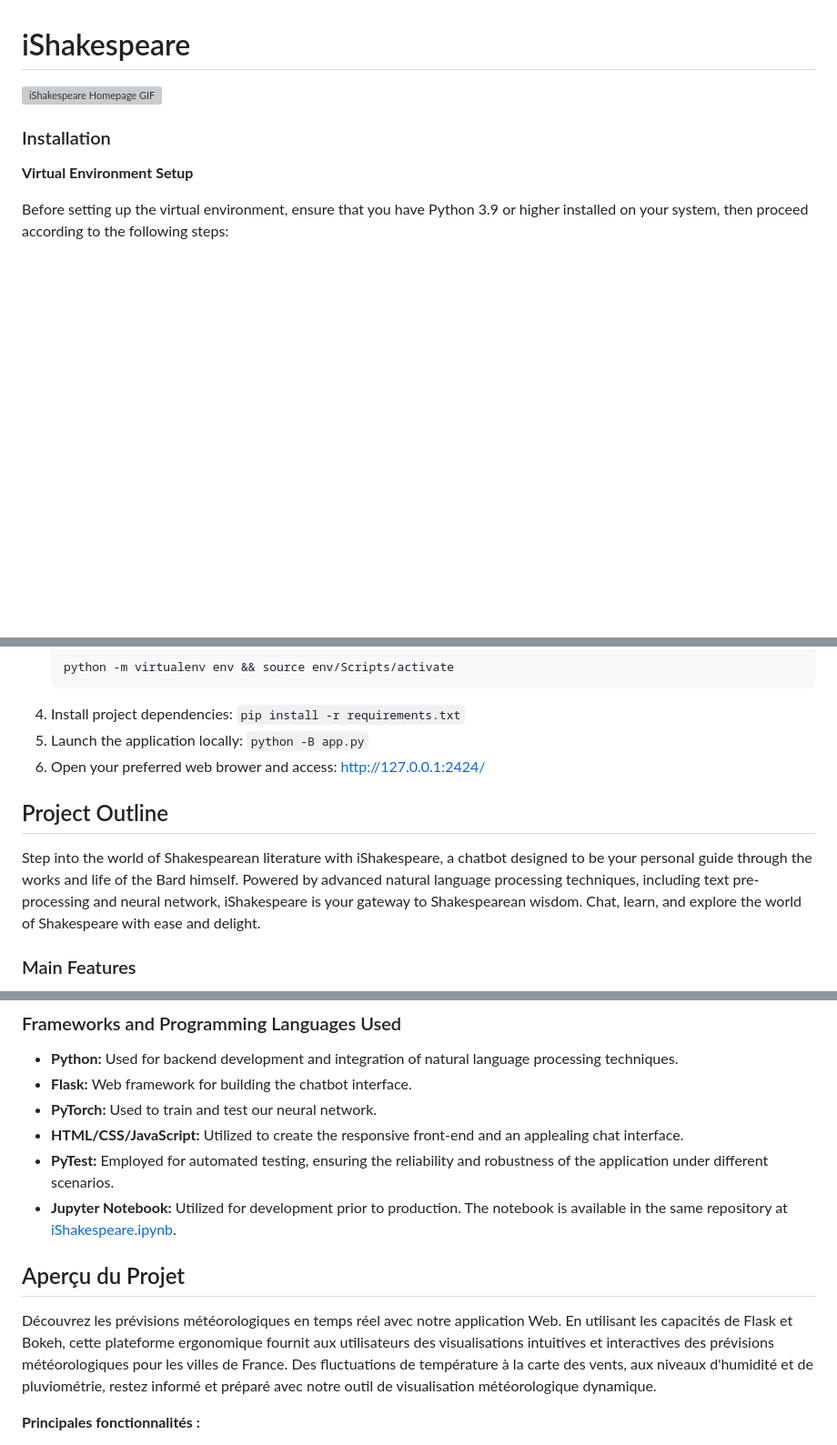
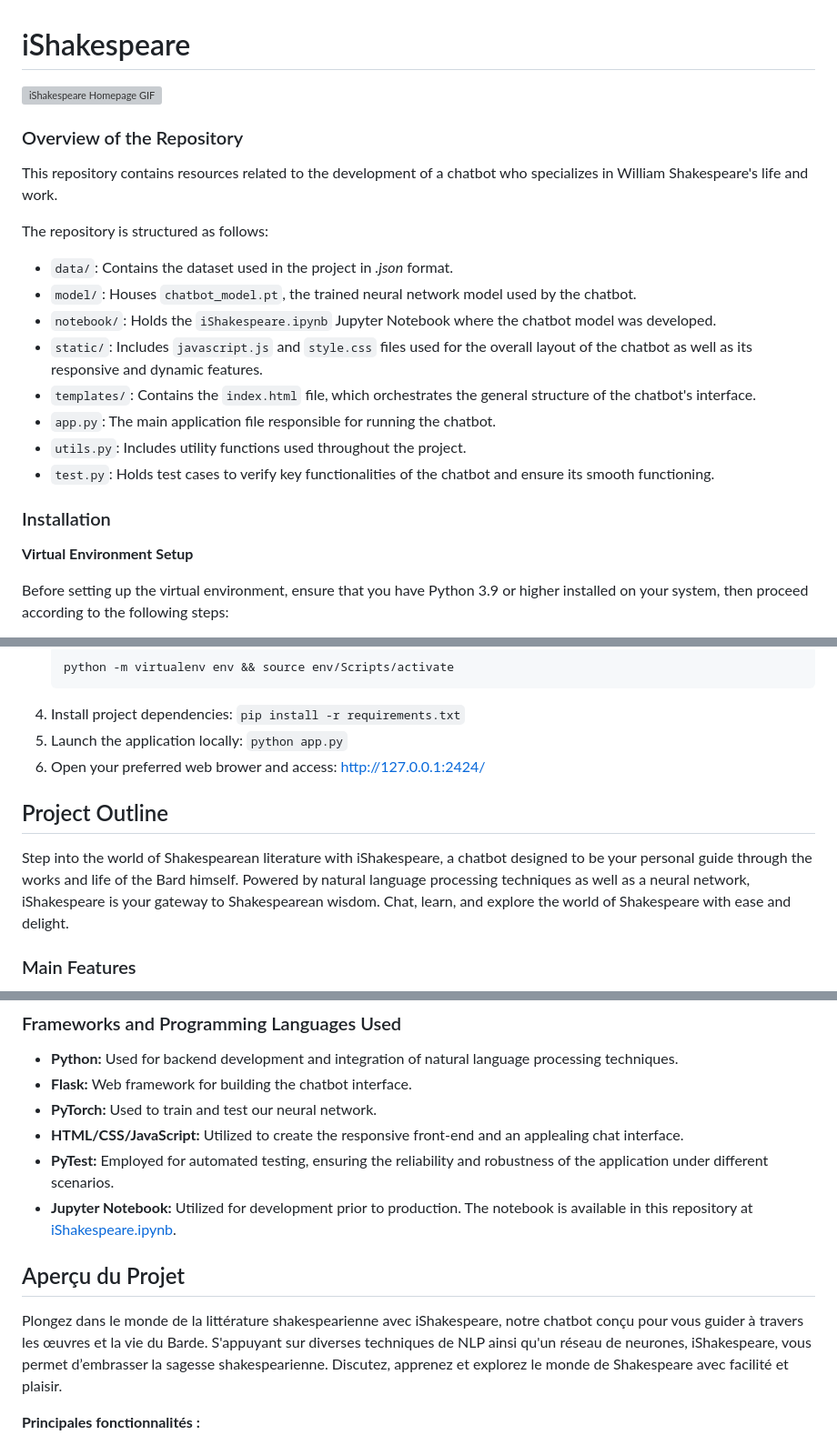
Before and after one commit to OneLeoTav/iShakespeare, a Markdown page: README.md, 3 parts joined by grey strips. Shown: that part at 91% size. GitHub-like rendering; blank space fills up the shorter version; grey boxes are pictures that could not be loaded.

Commit message:
Updating README content

````diff
--- a/README.md
+++ b/README.md
@@ -1,6 +1,20 @@
 # iShakespeare
 
 <img src="images/chatbot_homepage_gif.gif" alt="iShakespeare Homepage GIF" width="550" height="320">
+
+### Overview of the Repository
+This repository contains resources related to the development of a chatbot who specializes in William Shakespeare's life and work.
+
+The repository is structured as follows:
+
+- `data/`: Contains the dataset used in the project in <i>.json</i> format.
+- `model/`: Houses `chatbot_model.pt`, the trained neural network model used by the chatbot.
+- `notebook/`: Holds the `iShakespeare.ipynb` Jupyter Notebook where the chatbot model was developed.
+- `static/`: Includes `javascript.js` and `style.css` files used for the overall layout of the chatbot as well as its responsive and dynamic features.
+- `templates/`: Contains the `index.html` file, which orchestrates the general structure of the chatbot's interface.
+- `app.py`: The main application file responsible for running the chatbot.
+- `utils.py`: Includes utility functions used throughout the project.
+- `test.py`: Holds test cases to verify key functionalities of the chatbot and ensure its smooth functioning.
 
 ### Installation
 
@@ -19,11 +33,12 @@ Before setting up the virtual environment, ensure that you have Python 3.9 or hi
     python -m virtualenv env && source env/Scripts/activate
     ```
 4. Install project dependencies: `pip install -r requirements.txt`
-5. Launch the application locally: `python -B app.py`
+5. Launch the application locally: `python app.py`
 6. Open your preferred web brower and access: http://127.0.0.1:2424/
 
+
 ## Project Outline
-Step into the world of Shakespearean literature with iShakespeare, a chatbot designed to be your personal guide through the works and life of the Bard himself. Powered by advanced natural language processing techniques, including text pre-processing and neural network, iShakespeare is your gateway to Shakespearean wisdom. Chat, learn, and explore the world of Shakespeare with ease and delight.
+Step into the world of Shakespearean literature with iShakespeare, a chatbot designed to be your personal guide through the works and life of the Bard himself. Powered by natural language processing techniques as well as a neural network, iShakespeare is your gateway to Shakespearean wisdom. Chat, learn, and explore the world of Shakespeare with ease and delight.
 
 ### Main Features
 1. **Conversational:** Engage in both contextual and real-time dialogue with our chatbot.
@@ -37,10 +52,11 @@ Step into the world of Shakespearean literature with iShakespeare, a chatbot des
 - **PyTorch:** Used to train and test our neural network.
 - **HTML/CSS/JavaScript:** Utilized to create the responsive front-end and an applealing chat interface.
 - **PyTest:** Employed for automated testing, ensuring the reliability and robustness of the application under different scenarios.
-- **Jupyter Notebook:** Utilized for development prior to production. The notebook is available in the same repository at [iShakespeare.ipynb](https://github.com/OneLeoTav/GenerativeWizard/blob/main/iShakespeare.ipynb).
+- **Jupyter Notebook:** Utilized for development prior to production. The notebook is available in this repository at [iShakespeare.ipynb](https://github.com/OneLeoTav/GenerativeWizard/blob/main/notebook/iShakespeare.ipynb).
 
 ## Aperçu du Projet
-Découvrez les prévisions météorologiques en temps réel avec notre application Web. En utilisant les capacités de Flask et Bokeh, cette plateforme ergonomique fournit aux utilisateurs des visualisations intuitives et interactives des prévisions météorologiques pour les villes de France. Des fluctuations de température à la carte des vents, aux niveaux d'humidité et de pluviométrie, restez informé et préparé avec notre outil de visualisation météorologique dynamique.
+Plongez dans le monde de la littérature shakespearienne avec iShakespeare, notre chatbot conçu pour vous guider à travers les œuvres et la vie du Barde. S'appuyant sur diverses techniques de NLP ainsi qu'un réseau de neurones, iShakespeare, vous permet d’embrasser la sagesse shakespearienne. Discutez, apprenez et explorez le monde de Shakespeare avec facilité et plaisir.
+
 
 **Principales fonctionnalités :**
 1. **Conversationel :** Engagez un dialogue avec notre chatbot, avec des réponses contextuelles, en temps réel.
````
Also changed, not shown: other parts of README.md (+3 -3 lines).
